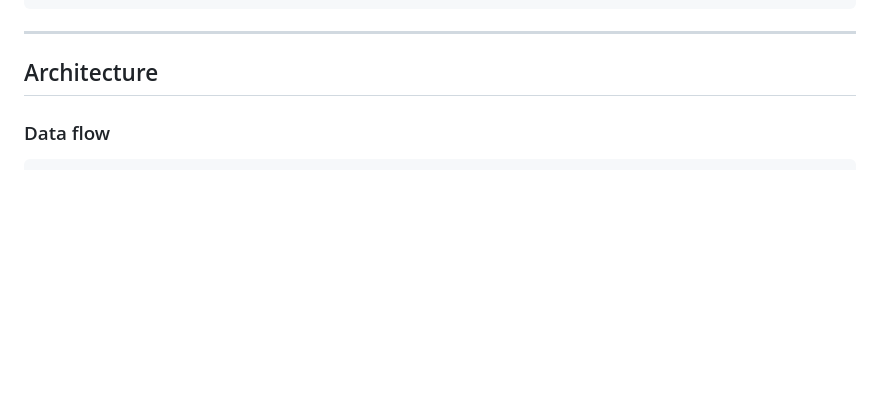
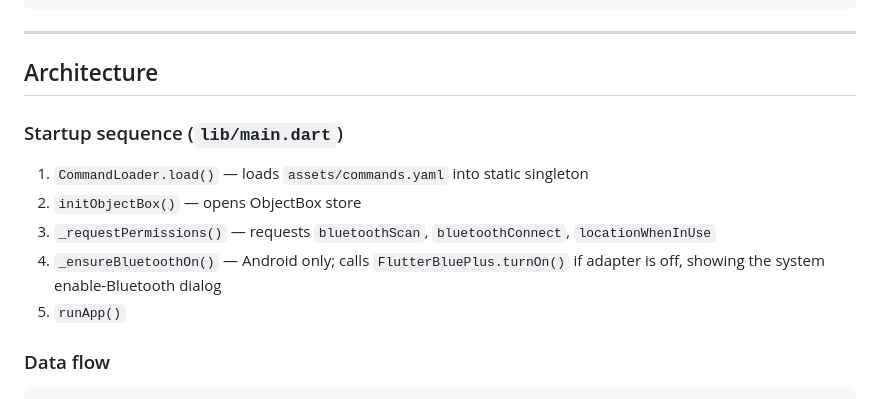
Before and after one commit to austin207/Terraton-BLDC-Fan-BLE-Controller, a Markdown page: CLAUDE.md, the part around one of its changes. Drawn GitHub-style; blank space fills up the shorter version.

```diff
--- a/CLAUDE.md
+++ b/CLAUDE.md
@@ -39,6 +39,14 @@ dart run build_runner build --delete-conflicting-outputs
 ---
 
 ## Architecture
+
+### Startup sequence (`lib/main.dart`)
+
+1. `CommandLoader.load()` — loads `assets/commands.yaml` into static singleton
+2. `initObjectBox()` — opens ObjectBox store
+3. `_requestPermissions()` — requests `bluetoothScan`, `bluetoothConnect`, `locationWhenInUse`
+4. `_ensureBluetoothOn()` — Android only; calls `FlutterBluePlus.turnOn()` if adapter is off, showing the system enable-Bluetooth dialog
+5. `runApp()`
 
 ### Data flow
 
```
Also changed, not shown: other parts of CLAUDE.md (+21 -7 lines).
